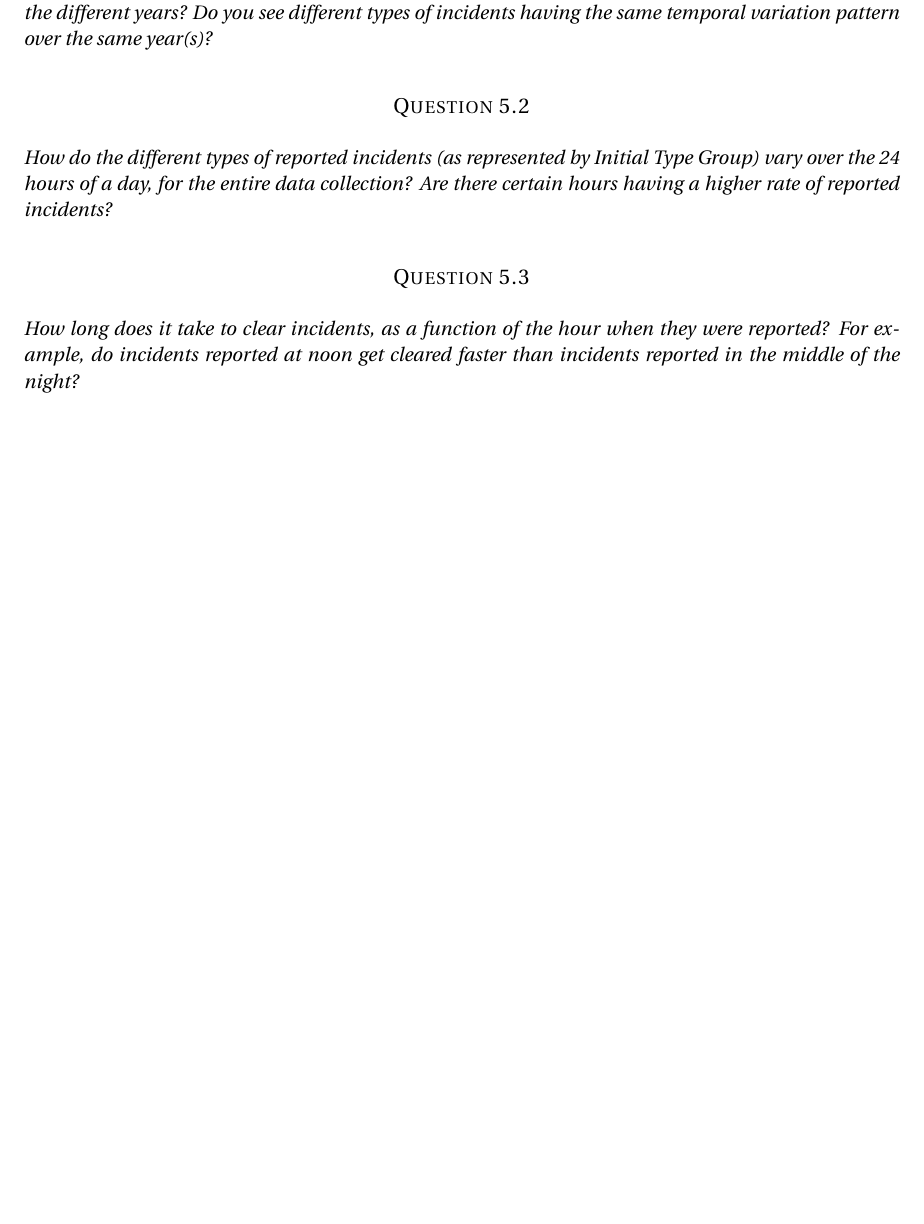
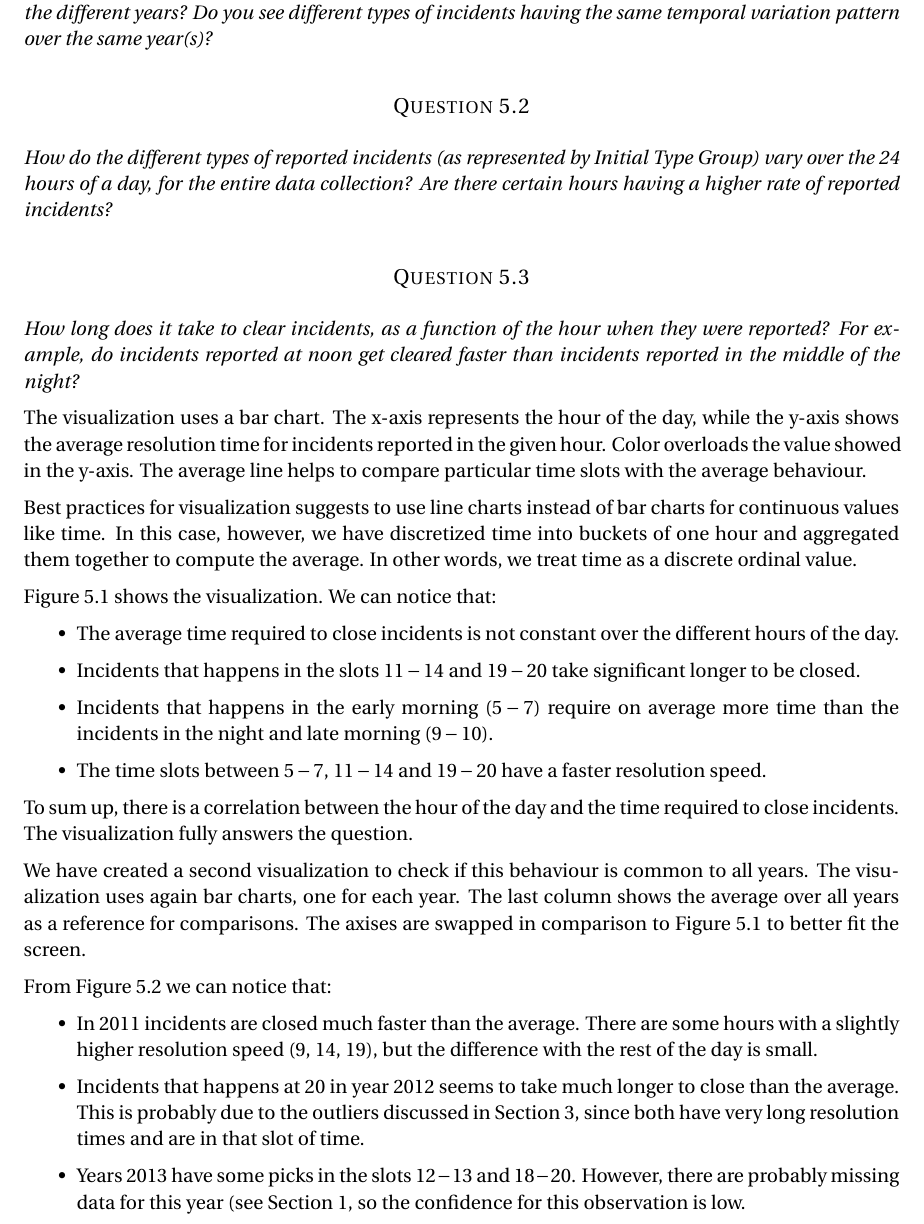
Before and after one commit to davidepedranz/visual_analytics_project_2, a LaTeX document (report/main.tex, which reads report/question_5.tex): part of page 16 of 16 before the commit and part of page 16 of 18 after it, cut so that both start at the same text, the shorter picture padded with empty space. Compiled offline with pdfLaTeX.

Commit message:
Question 5.3

```diff
--- a/report/question_5.tex
+++ b/report/question_5.tex
@@ -10,3 +10,12 @@
 
 \subsection*{Question 5.3}
 \textit{How long does it take to clear incidents, as a function of the hour when they were reported? For example, do incidents reported at noon get cleared faster than incidents reported in the middle of the night?}
+
+The visualization uses a bar chart.
+The x-axis represents the hour of the day, while the y-axis shows the average resolution time for incidents reported in the given hour.
+Color overloads the value showed in the y-axis.
+The average line helps to compare particular time slots with the average behaviour.
+
+Best practices for visualization suggests to use line charts instead of bar charts for continuous values like time.
+In this case, however, we have discretized time into buckets of one hour and aggregated them together to compute the average.
+In other words, we treat time as a discrete ordinal value.
@@ -12,0 +27,19 @@
+	\label{fig:5_3_resolution_speed_vs_hour}
+\end{figure}
+
+\cref{fig:5_3_resolution_speed_vs_hour} shows the visualization.
+We can notice that:
+\begin{itemize}
+    \item The average time required to close incidents is not constant over the different hours of the day.
+    \item Incidents that happens in the slots $11 - 14$ and $19 - 20$ take significant longer to be closed.
+    \item Incidents that happens in the early morning ($5 - 7$) require on average more time than the incidents in the night and late morning ($9 - 10$).
+    \item The time slots between $5 - 7$, $11 - 14$ and $19 - 20$ have a faster resolution speed.
+\end{itemize}
+
+To sum up, there is a correlation between the hour of the day and the time required to close incidents.
+The visualization fully answers the question.
+
+We have created a second visualization to check if this behaviour is common to all years.
+The visualization uses again bar charts, one for each year.
+The last column shows the average over all years as a reference for comparisons.
+The axises are swapped in comparison to \cref{fig:5_3_resolution_speed_vs_hour} to better fit the screen.
@@ -12,0 +51,9 @@
+	\label{fig:5_3_resolution_speed_vs_hour_by_year}
+\end{figure}
+
+From \cref{fig:5_3_resolution_speed_vs_hour_by_year} we can notice that:
+\begin{itemize}
+    \item In $2011$ incidents are closed much faster than the average. There are some hours with a slightly higher resolution speed ($9$, $14$, $19$), but the difference with the rest of the day is small.
+    \item Incidents that happens at $20$ in year $2012$ seems to take much longer to close than the average. This is probably due to the outliers discussed in \cref{sec:question3}, since both have very long resolution times and are in that slot of time.
+    \item Years $2013$ have some picks in the slots $12 - 13$ and $18 - 20$. However, there are probably missing data for this year (see \cref{sec:question1}, so the confidence for this observation is low.
+    \item Years $2014$, $2015$, $2016$ and $2017$ have a behaviour identical to the average over all years.
```
Also changed, not shown: report/question_2.tex (+1 -0 lines), report/question_3.tex (+1 -0 lines), report/figures/5_3_resolution_speed_vs_hour.png (added), report/figures/5_3_resolution_speed_vs_hour_by_year.png (added), report/question_5.tex (15 more changed lines), 1 other file.
